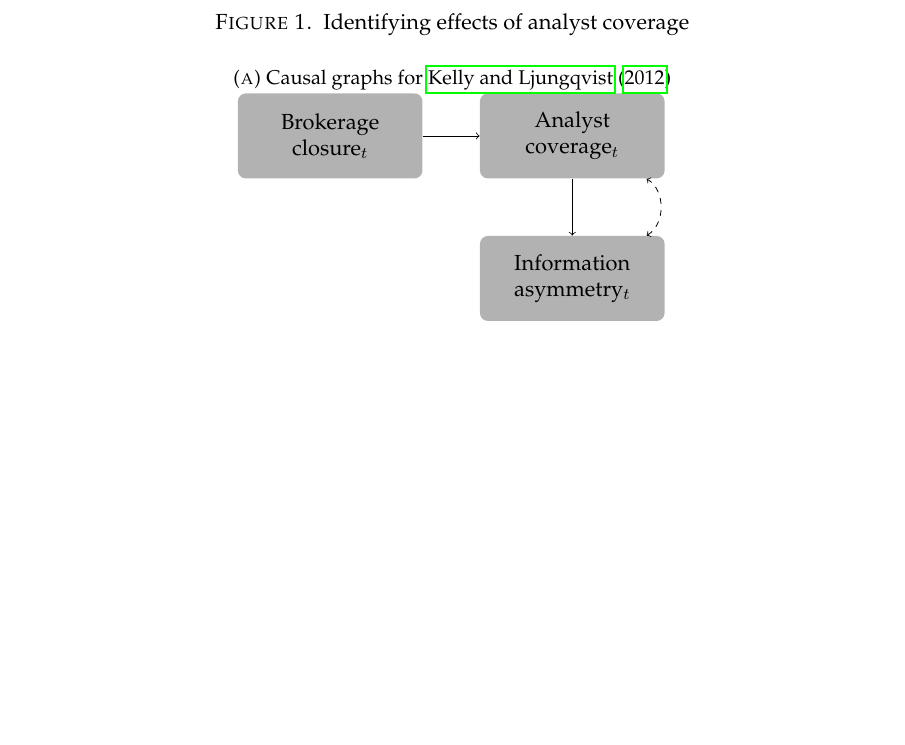
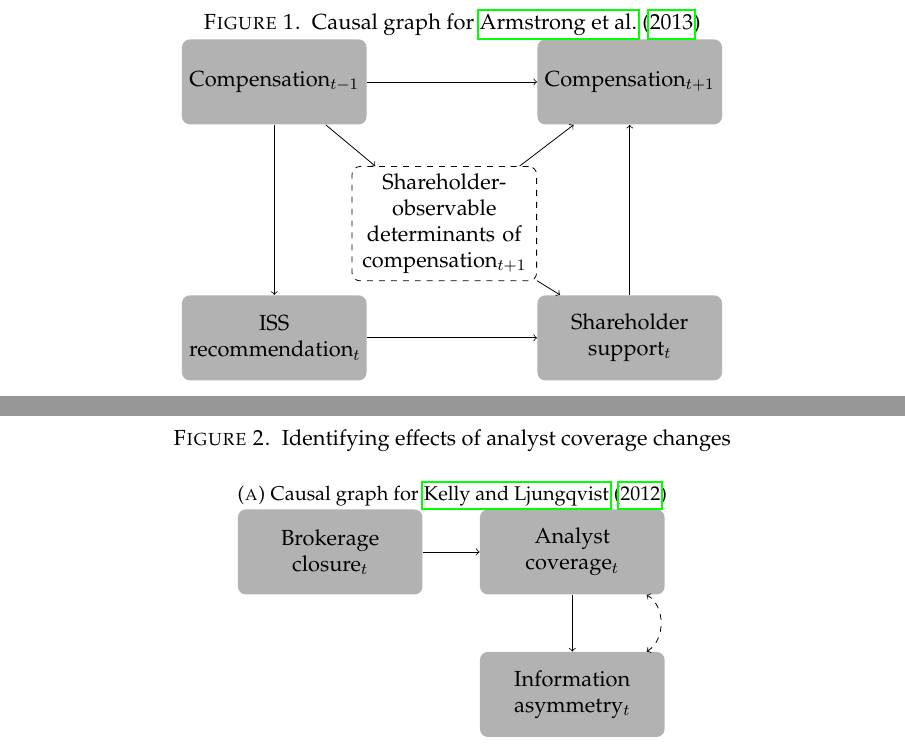
Before and after one commit to iangow/jar_methods, a LaTeX paper (emerging_methods.tex, which reads causal_graphs.tex): part of page 59 of 63 before the commit and two parts of pages 59 and 60 of 64 after it, the two joined at a grey line, cut at the place of the change, the shorter picture padded with empty space. Compiled offline with pdfLaTeX.

Commit message:
Added causal graph for AGL.

```diff
--- a/causal_graphs.tex
+++ b/causal_graphs.tex
@@ -48,11 +48,33 @@
 
 \clearpage
 \begin{figure}
+    \caption{Causal graph for \citet{Armstrong:2013io}} \label{fig:agl}
     \centering
-	\caption{Identifying effects of analyst coverage}
+	\begin{tikzpicture}
+		\node[rectangle] (C0) {Compensation$_{t-1}$};
+		\node[draw,dashed,fill=white] at ([shift={(3,-2.5)}] C0) (EC1) {Shareholder-observable determinants of compensation$_{t+1}$};
+		\node [right = 3 of C0] (C1) {Compensation$_{t+1}$};
+		\node [below = 3 of C1] (SS0) {Shareholder support$_t$};
+		\node [below = 3 of C0] (ISS) {ISS recommendation$_t$};
+
+		\draw (C0) edge[->] (ISS);
+		\draw (C0) edge[->] (EC1);
+		\draw (SS0) edge[->] (C1);
+		\draw (C0) edge[->] (C1);
+		\draw (ISS) edge[->] (SS0);
+		\draw (EC1) edge[->] (C1);
+		\draw (EC1) edge[->] (SS0);
+	\end{tikzpicture}
+\end{figure}
+
+
+\clearpage
+\begin{figure}
+    \centering
+	\caption{Identifying effects of analyst coverage changes}
     \addtocounter{figure}{-1}
     \begin{subfigure}{\textwidth}
-        \caption{Causal graphs for \citet{Kelly:2012ih}} \label{fig:kl}
+        \caption{Causal graph for \citet{Kelly:2012ih}} \label{fig:kl}
         \centering
 		\begin{tikzpicture}
 			\node[rectangle] (BC) {Brokerage closure$_t$};
@@ -65,7 +87,7 @@
     \end{subfigure}
 
     \begin{subfigure}[b]{\textwidth}
-        \caption{Causal graphs for \citet{Balakrishnan:2014js}} \label{fig:bbkl}
+        \caption{Causal graph for \citet{Balakrishnan:2014js}} \label{fig:bbkl}
         \centering
 		\begin{tikzpicture}
 						\node[rectangle] (BC) {Brokerage closure$_t$};
```
Also changed, not shown: causal_graphs.tex (8 more changed lines).
